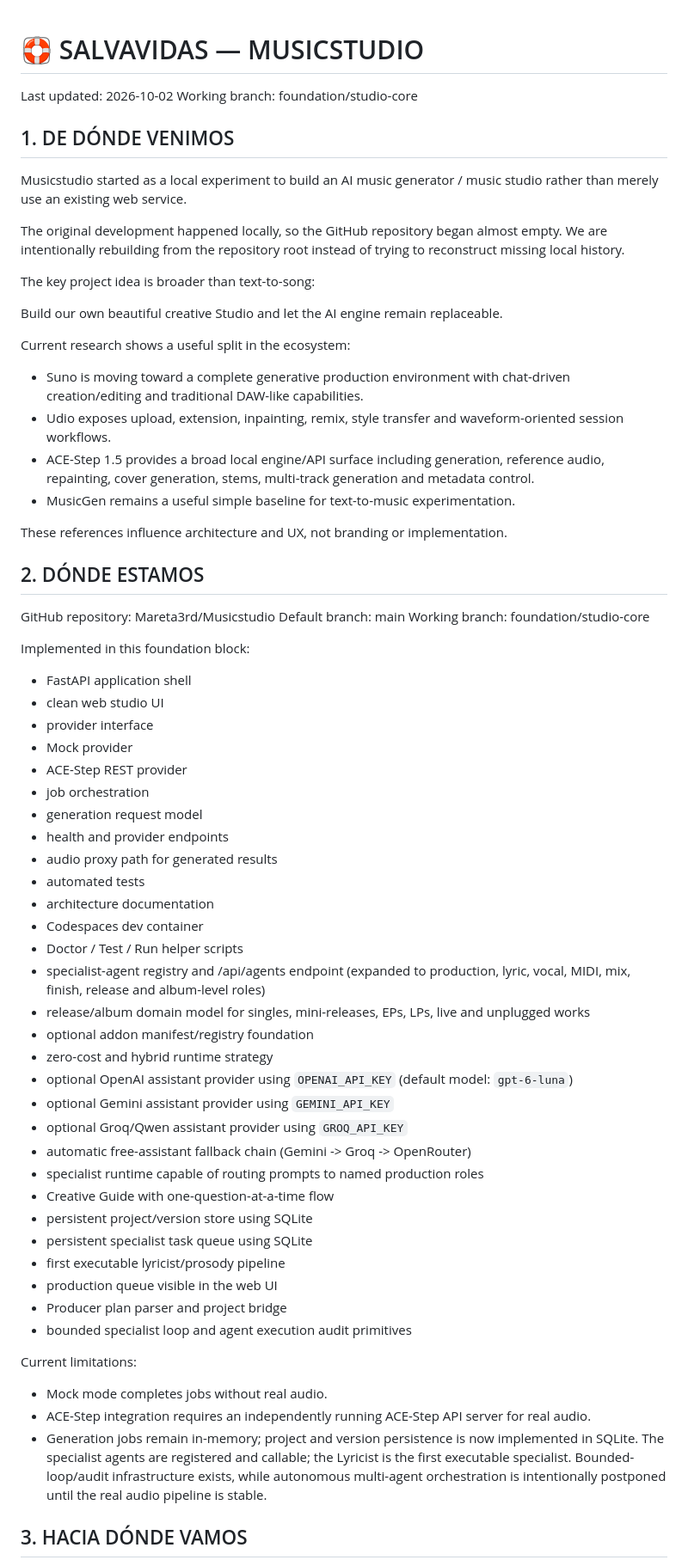
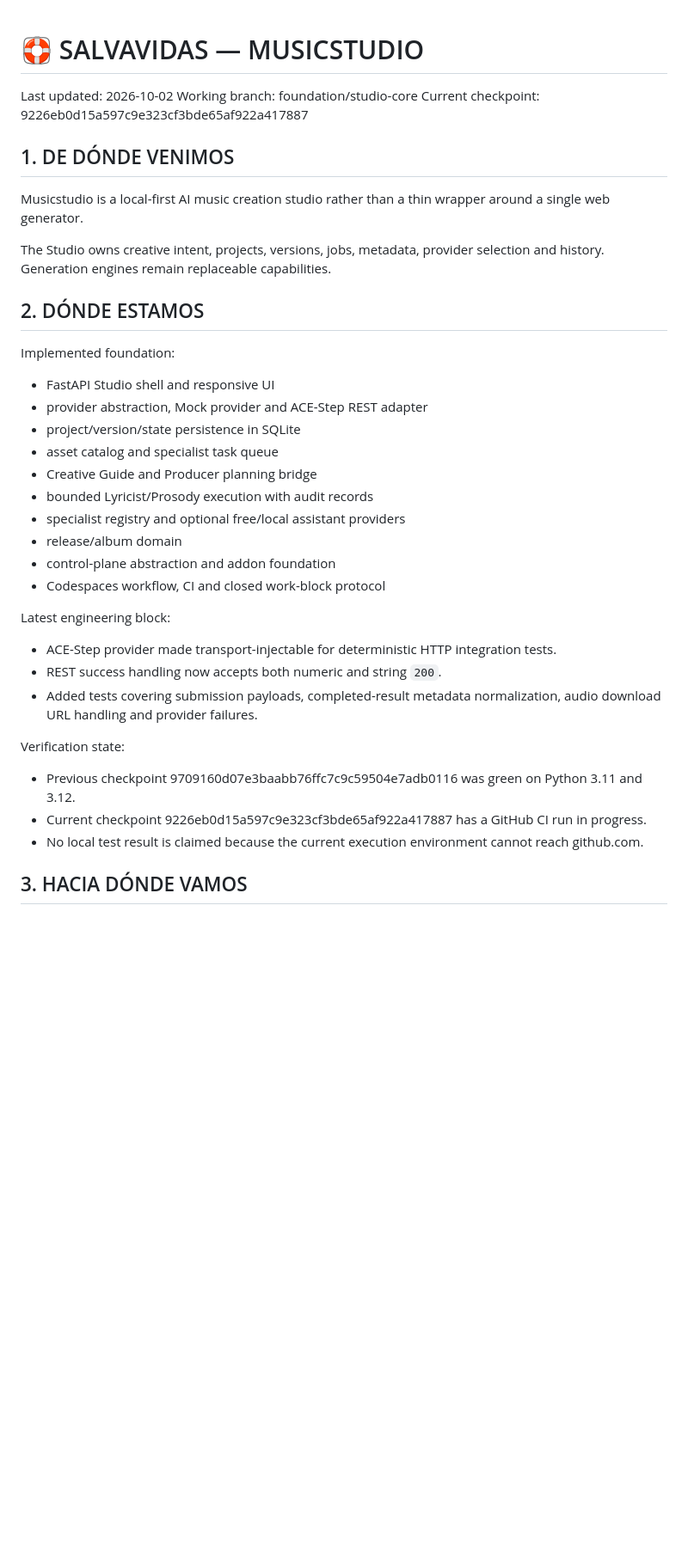
Before and after one commit to Mareta3rd/Musicstudio, a Markdown page: docs/SALVAVIDAS.md, the part around one of its changes. Shown at 86% size. GitHub-like rendering; blank space fills up the shorter version.

Commit message:
docs: refresh Musicstudio lifeline checkpoint

```diff
--- a/docs/SALVAVIDAS.md
+++ b/docs/SALVAVIDAS.md
@@ -1,72 +1,38 @@
-
 # 🛟 SALVAVIDAS — MUSICSTUDIO
 
 Last updated: 2026-10-02
 Working branch: foundation/studio-core
+Current checkpoint: 9226eb0d15a597c9e323cf3bde65af922a417887
 
 ## 1. DE DÓNDE VENIMOS
 
-Musicstudio started as a local experiment to build an AI music generator / music studio rather than merely use an existing web service.
+Musicstudio is a local-first AI music creation studio rather than a thin wrapper around a single web generator.
 
-The original development happened locally, so the GitHub repository began almost empty. We are intentionally rebuilding from the repository root instead of trying to reconstruct missing local history.
-
-The key project idea is broader than text-to-song:
-
-Build our own beautiful creative Studio and let the AI engine remain replaceable.
-
-Current research shows a useful split in the ecosystem:
-
-- Suno is moving toward a complete generative production environment with chat-driven creation/editing and traditional DAW-like capabilities.
-- Udio exposes upload, extension, inpainting, remix, style transfer and waveform-oriented session workflows.
-- ACE-Step 1.5 provides a broad local engine/API surface including generation, reference audio, repainting, cover generation, stems, multi-track generation and metadata control.
-- MusicGen remains a useful simple baseline for text-to-music experimentation.
-
-These references influence architecture and UX, not branding or implementation.
+The Studio owns creative intent, projects, versions, jobs, metadata, provider selection and history. Generation engines remain replaceable capabilities.
 
 ## 2. DÓNDE ESTAMOS
 
-GitHub repository: Mareta3rd/Musicstudio
-Default branch: main
-Working branch: foundation/studio-core
+Implemented foundation:
+- FastAPI Studio shell and responsive UI
+- provider abstraction, Mock provider and ACE-Step REST adapter
+- project/version/state persistence in SQLite
+- asset catalog and specialist task queue
+- Creative Guide and Producer planning bridge
+- bounded Lyricist/Prosody execution with audit records
+- specialist registry and optional free/local assistant providers
+- release/album domain
+- control-plane abstraction and addon foundation
+- Codespaces workflow, CI and closed work-block protocol
 
-Implemented in this foundation block:
+Latest engineering block:
+- ACE-Step provider made transport-injectable for deterministic HTTP integration tests.
+- REST success handling now accepts both numeric and string `200`.
+- Added tests covering submission payloads, completed-result metadata normalization, audio download URL handling and provider failures.
 
-- FastAPI application shell
-- clean web studio UI
-- provider interface
-- Mock provider
-- ACE-Step REST provider
-- job orchestration
-- generation request model
-- health and provider endpoints
-- audio proxy path for generated results
-- automated tests
-- architecture documentation
-- Codespaces dev container
-- Doctor / Test / Run helper scripts
-- specialist-agent registry and /api/agents endpoint (expanded to production, lyric, vocal, MIDI, mix, finish, release and album-level roles)
-- release/album domain model for singles, mini-releases, EPs, LPs, live and unplugged works
-- optional addon manifest/registry foundation
-- zero-cost and hybrid runtime strategy
-- optional OpenAI assistant provider using `OPENAI_API_KEY` (default model: `gpt-6-luna`)
-- optional Gemini assistant provider using `GEMINI_API_KEY`
-- optional Groq/Qwen assistant provider using `GROQ_API_KEY`
-- automatic free-assistant fallback chain (Gemini -> Groq -> OpenRouter)
-- specialist runtime capable of routing prompts to named production roles
-- Creative Guide with one-question-at-a-time flow
-- persistent project/version store using SQLite
-- persistent specialist task queue using SQLite
-- first executable lyricist/prosody pipeline
-- production queue visible in the web UI
-- Producer plan parser and project bridge
-- bounded specialist loop and agent execution audit primitives
-
-Current limitations:
-
-- Mock mode completes jobs without real audio.
-- ACE-Step integration requires an independently running ACE-Step API server for real audio.
-- Generation jobs remain in-memory; project and version persistence is now implemented in SQLite.
-The specialist agents are registered and callable; the Lyricist is the first executable specialist. Bounded-loop/audit infrastructure exists, while autonomous multi-agent orchestration is intentionally postponed until the real audio pipeline is stable.
+Verification state:
+- Previous checkpoint 9709160d07e3baabb76ffc7c9c59504e7adb0116 was green on Python 3.11 and 3.12.
+- Current checkpoint 9226eb0d15a597c9e323cf3bde65af922a417887 has a GitHub CI run in progress.
+- No local test result is claimed because the current execution environment cannot reach github.com.
 
 ## 3. HACIA DÓNDE VAMOS
 
```
Also changed, not shown: other parts of docs/SALVAVIDAS.md (+18 -33 lines).
